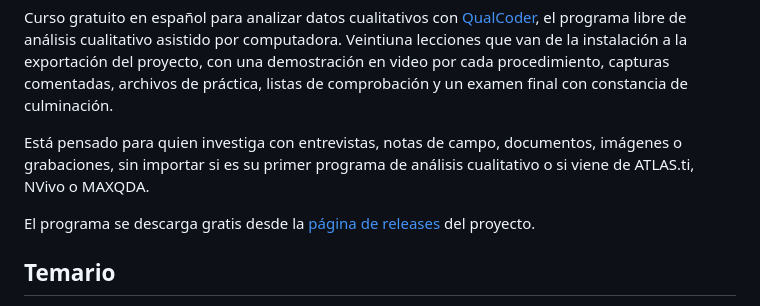
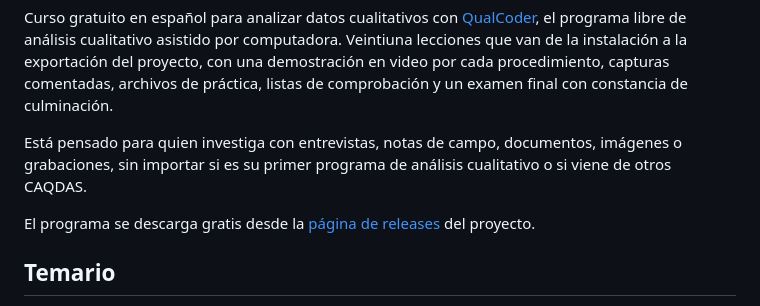
Before and after one commit to Salomon-Mazatlan/Curso-QualCoder, a Markdown page: README.md, the part around the change. Drawn GitHub-style.

```diff
--- a/README.md
+++ b/README.md
@@ -8,7 +8,7 @@ de práctica, listas de comprobación y un examen final con constancia de culmin
 
 Está pensado para quien investiga con entrevistas, notas de campo, documentos, imágenes o
 grabaciones, sin importar si es su primer programa de análisis cualitativo o si viene de
-ATLAS.ti, NVivo o MAXQDA.
+otros CAQDAS.
 
 El programa se descarga gratis desde la
 [página de releases](https://github.com/ccbogel/QualCoder/releases) del proyecto.
```
